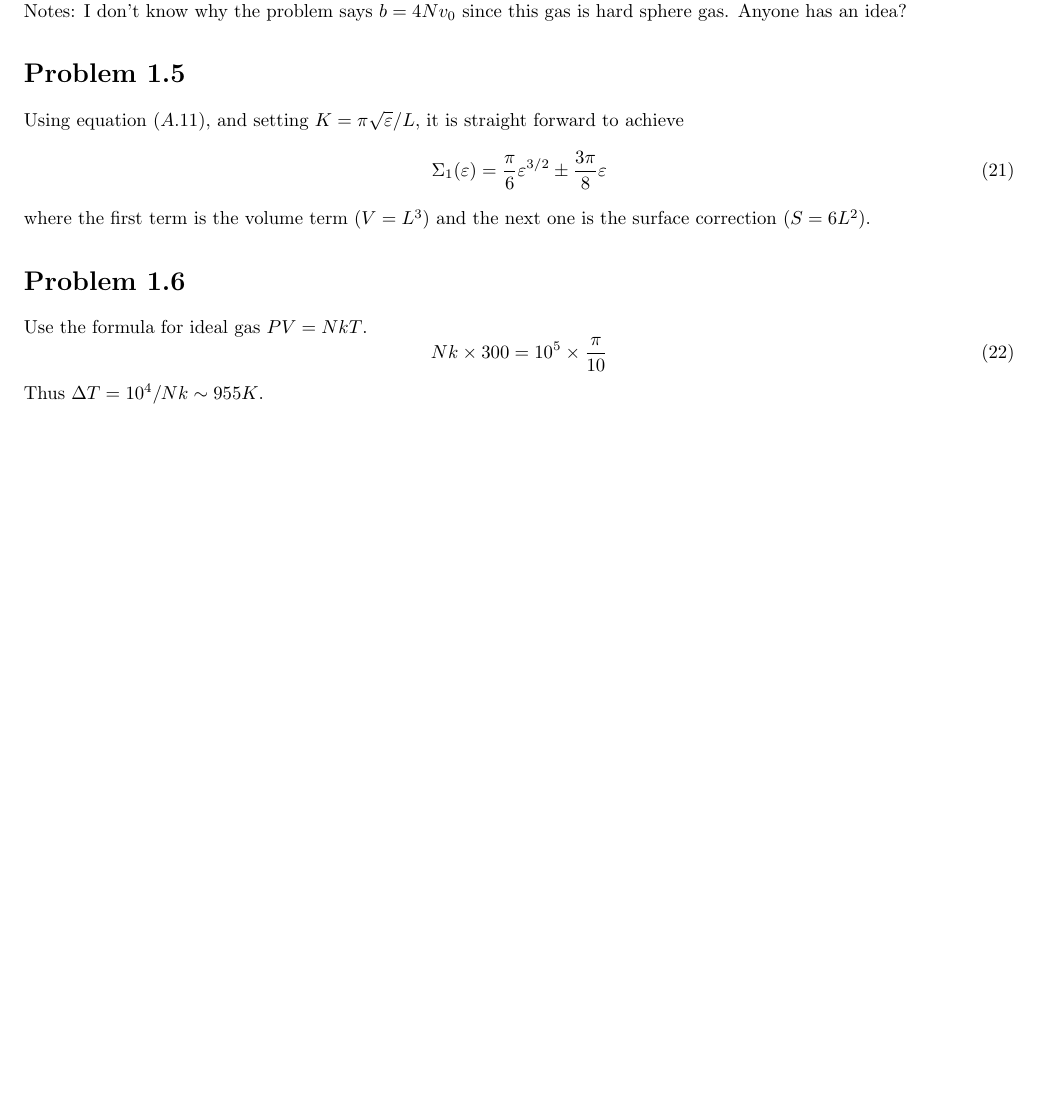
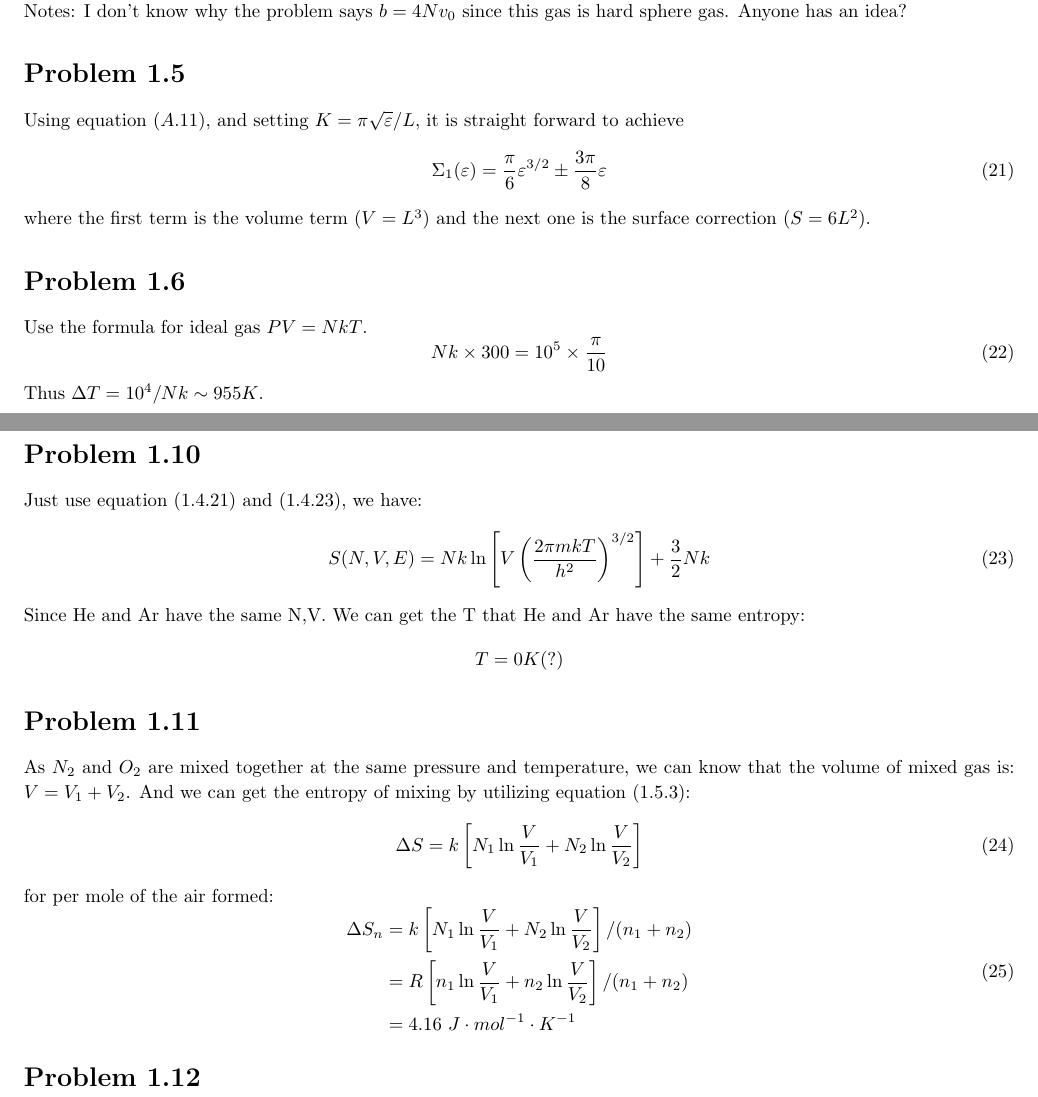
Before and after one commit to SeanPhy/StatisticalMechanics, a LaTeX document (Chapter 1/Chapter 1.tex): part of page 2 of 2 before the commit and two parts of pages 2 and 3 of 3 after it, the two joined at a grey line, cut so that both start at the same text, the shorter picture padded with empty space. Compiled offline with pdfLaTeX; a LaTeX package or settings file that is missing is left out.

Commit message:
Problem 1.10 & 1.11
Solution for Problem 1.12 will be updated later

```diff
--- a/Chapter 1/Chapter 1.tex
+++ b/Chapter 1/Chapter 1.tex
@@ -91,5 +91,27 @@ N k \times 300= 10^{5} \times \frac{\pi}{10}
 \end{equation}
 Thus $\Delta T = 10^{4}/Nk \sim 955 K$.
 
-
+\section*{Problem 1.10}
+    Just use equation $(1.4.21)$ and $(1.4.23)$, we have:
+    \begin{equation}
+        S(N,V,E)=Nk\ln \left[V\left(\frac{2\pi m k T}{h^2}\right)^{3/2}\right]+\frac{3}{2}Nk
+    \end{equation}
+    Since He and Ar have the same N,V. We can get the T that He and Ar have the same entropy:
+    $$
+        T=0K (?)
+    $$
+\section*{Problem 1.11}
+    As $N_2$ and $O_2$ are mixed together at the same pressure and temperature, we can know that the volume of mixed gas is: $V=V_1+V_2$. And we can get the entropy of mixing by utilizing equation $(1.5.3)$:
+    \begin{equation}
+        \Delta S=k \left[N_1 \ln\frac{V}{V_1}+N_2 \ln\frac{V}{V_2}\right]
+    \end{equation}
+    for per mole of the air formed:
+    \begin{equation}
+        \begin{aligned}
+            \Delta S_n&=k \left[N_1 \ln\frac{V}{V_1}+N_2 \ln\frac{V}{V_2}\right]/(n_1+n_2)\\
+                    &=R \left[n_1 \ln\frac{V}{V_1}+n_2 \ln\frac{V}{V_2}\right]/(n_1+n_2)\\
+                    &=4.16~J\cdot mol^{-1}\cdot K^{-1}\\
+        \end{aligned}
+    \end{equation}
+\section*{Problem 1.12}
 \end{document}
```
Also changed, not shown: Chapter 1/Chapter 1.pdf.
